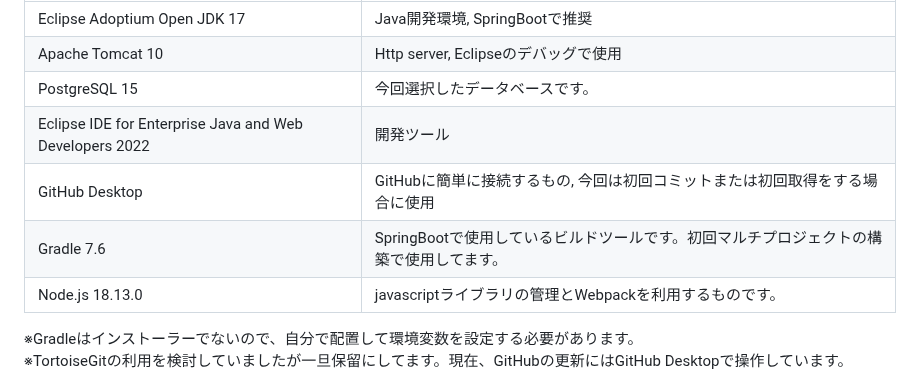
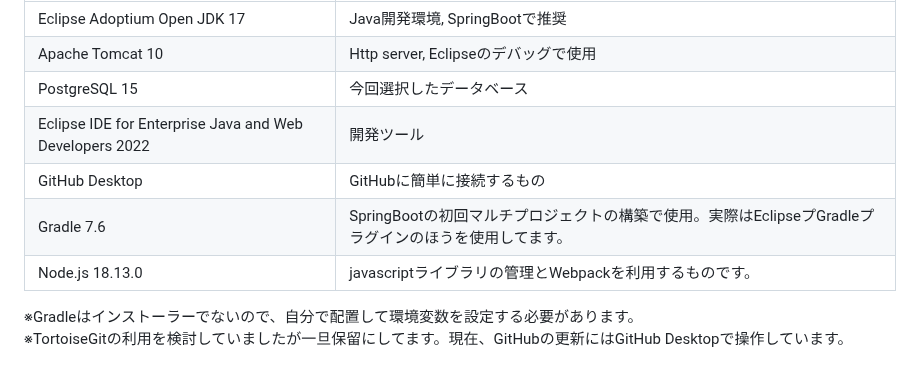
Before and after one commit to mk-github-1/springboot, a Markdown page: README.md, the part around the change. GitHub-like rendering.

```diff
--- a/README.md
+++ b/README.md
@@ -103,10 +103,10 @@ GitHub Desktopは個人用の設定が必要になります。
 | :--- | :--- |
 | Eclipse Adoptium Open JDK 17 | Java開発環境, SpringBootで推奨 |
 | Apache Tomcat 10 | Http server, Eclipseのデバッグで使用 |
-| PostgreSQL 15 | 今回選択したデータベースです。 |
+| PostgreSQL 15 | 今回選択したデータベース |
 | Eclipse IDE for Enterprise Java and Web Developers 2022 | 開発ツール |
-| GitHub Desktop | GitHubに簡単に接続するもの, 今回は初回コミットまたは初回取得をする場合に使用 |
-| Gradle 7.6 | SpringBootで使用しているビルドツールです。初回マルチプロジェクトの構築で使用してます。 |
+| GitHub Desktop | GitHubに簡単に接続するもの |
+| Gradle 7.6 | SpringBootの初回マルチプロジェクトの構築で使用。実際はEclipseプGradleプラグインのほうを使用してます。 |
 | Node.js 18.13.0 | javascriptライブラリの管理とWebpackを利用するものです。 |
 
 ※Gradleはインストーラーでないので、自分で配置して環境変数を設定する必要があります。
```
